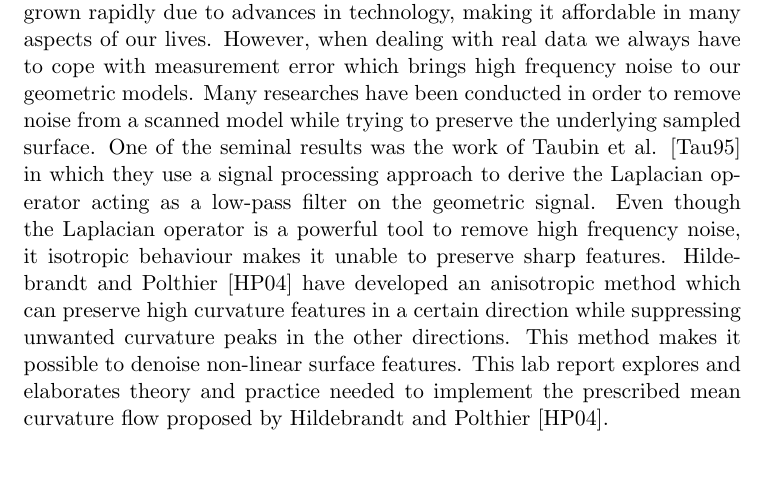
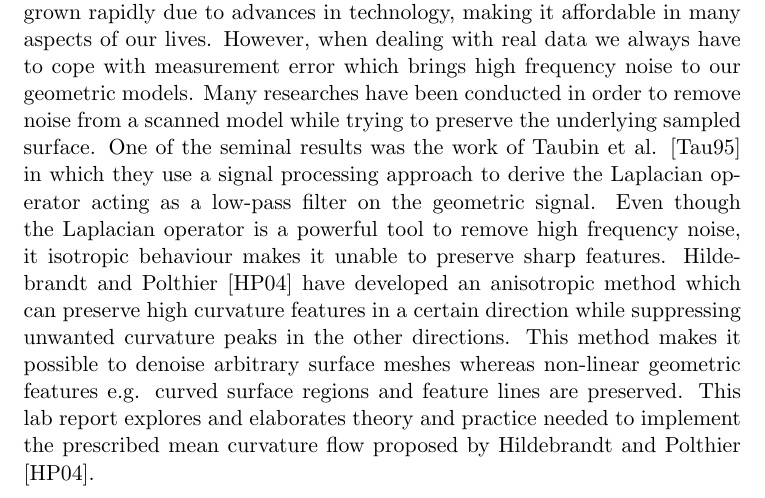
Before and after one commit to hksonngan/geometry-processing-lab, a LaTeX document (report/test.tex): part of page 1 of 2, cut so that both start at the same text, the shorter picture padded with empty space. Compiled offline with pdfLaTeX.

Commit message:
introduction done

```diff
--- a/report/test.tex
+++ b/report/test.tex
@@ -10,7 +10,7 @@
 
 \section{Introduction}
 
-Nowadays, geometric data acquired through imaging or scanning devices has grown rapidly due to advances in technology, making it affordable in many aspects of our lives. However, when dealing with real data we always have to cope with measurement error which brings high frequency noise to our geometric models. Many researches have been conducted in order to remove noise from a scanned model while trying to preserve the underlying sampled surface. One of the seminal results was the work of Taubin et al. \cite{Taubin:1995:SPA:218380.218473} in which they use a signal processing approach to derive the Laplacian operator acting as a low-pass filter on the geometric signal. Even though the Laplacian operator is a powerful tool to remove high frequency noise, it isotropic behaviour makes it unable to preserve sharp features. Hildebrandt and Polthier \cite{Hildebrandt04anisotropicfiltering} have developed an anisotropic method which can preserve high curvature features in a certain direction while suppressing unwanted curvature peaks in the other directions. This method makes it possible to denoise non-linear surface features. This lab report explores and elaborates theory and practice needed to implement the prescribed mean curvature flow proposed by Hildebrandt and Polthier \cite{Hildebrandt04anisotropicfiltering}.
+Nowadays, geometric data acquired through imaging or scanning devices has grown rapidly due to advances in technology, making it affordable in many aspects of our lives. However, when dealing with real data we always have to cope with measurement error which brings high frequency noise to our geometric models. Many researches have been conducted in order to remove noise from a scanned model while trying to preserve the underlying sampled surface. One of the seminal results was the work of Taubin et al. \cite{Taubin:1995:SPA:218380.218473} in which they use a signal processing approach to derive the Laplacian operator acting as a low-pass filter on the geometric signal. Even though the Laplacian operator is a powerful tool to remove high frequency noise, it isotropic behaviour makes it unable to preserve sharp features. Hildebrandt and Polthier \cite{Hildebrandt04anisotropicfiltering} have developed an anisotropic method which can preserve high curvature features in a certain direction while suppressing unwanted curvature peaks in the other directions. This method makes it possible to denoise arbitrary surface meshes whereas non-linear geometric features e.g. curved surface regions and feature lines are preserved. This lab report explores and elaborates theory and practice needed to implement the prescribed mean curvature flow proposed by Hildebrandt and Polthier \cite{Hildebrandt04anisotropicfiltering}.
 
 \section{Mean Curvature}
 
```
Also changed, not shown: report/test.pdf, 2 other files.
